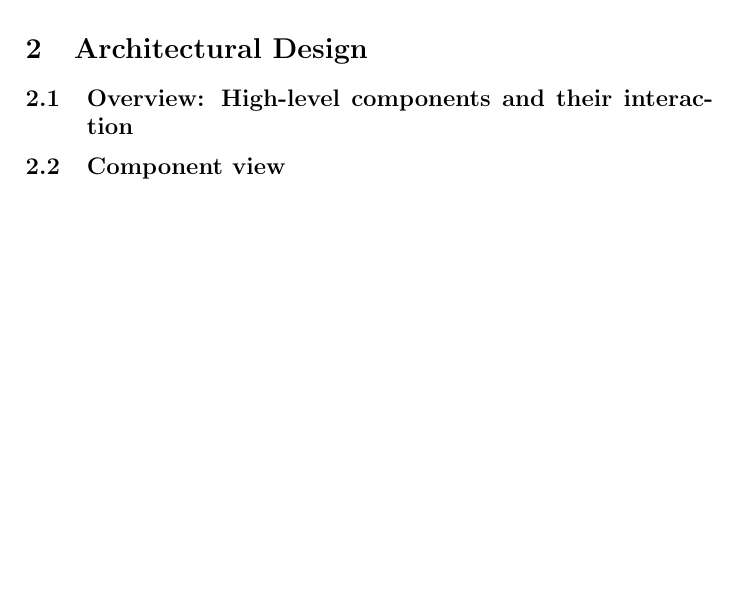
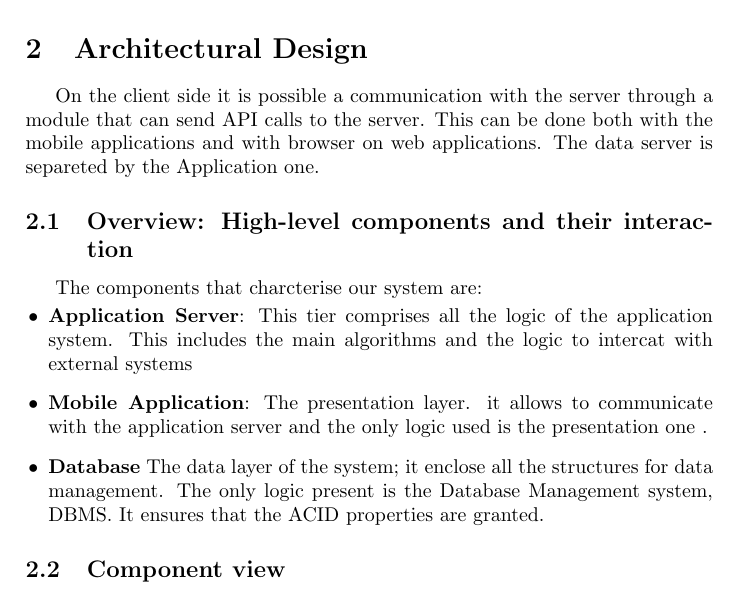
Before and after one commit to DavideRutigliano/track-me-java-android-app, a LaTeX document (DD/main.tex): part of page 6 of 6, cut so that both start at the same text, the shorter picture padded with empty space. Compiled offline with pdfLaTeX.

Commit message:
update architectural design

```diff
--- a/DD/main.tex
+++ b/DD/main.tex
@@ -195,7 +195,33 @@ taken in the RASD are linked to design elements
 
 \section{Architectural Design}
 
+%%%%%%%%%%%%%%%%%%%%%%%%%%%%%%%%%%%%%%%%5
+
+%questa sezione richiede uno studio aprofondito, ne do un abbozzo e poi ne discutiamo insieme, serve anche un diagramma-schema
+
+On the client side it is possible a communication with the server through a module that can send API calls to the server. This can be done both with the mobile applications and with browser on web applications.
+%%dovremmo forse utilizzare solo una mobile app ?
+The data server is separeted by the Application one.
+
+
+
+%%%%%%%%%%%%%%%%%%%%%%%%%%%%%%%%%%%%%%%%%
+
 \subsection{Overview: High-level components and their interaction}
+
+The components that charcterise our system are:
+
+\begin{itemize}
+    \item \textbf{Application Server}: This tier comprises all the logic of the application system. This includes the main algorithms and the logic to intercat with external systems
+
+    \item \textbf{Mobile Application}: The presentation layer.
+it allows to communicate with the application server and the only logic used is the presentation one .
+
+   \item \textbf{Database} The data layer of the system; it enclose all the structures for data management. The only logic present is the Database Management system, DBMS. It ensures that the ACID properties are granted.
+\end{itemize}
+
+%%completare questa sezione, magari con uno schema con relativa descrizione, basandosi sulla versione precedente
+
 
 \subsection{Component view}
 
```
Also changed, not shown: DD/references.bib (added), DD/main.tex (2 more changed lines).
